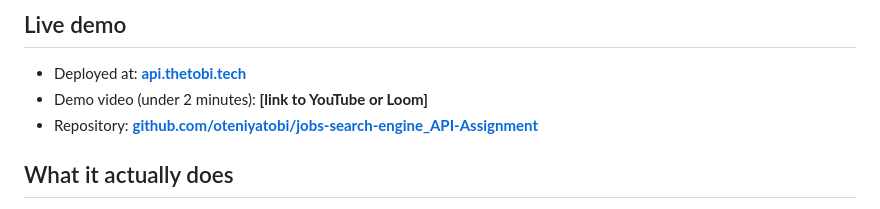
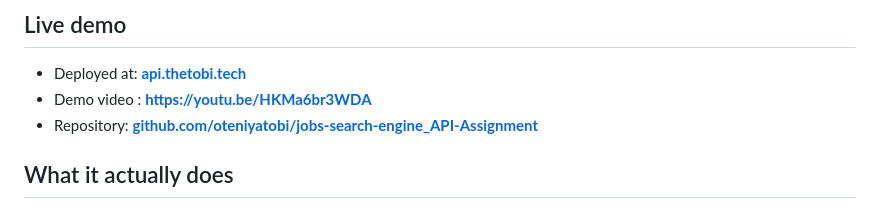
Before and after one commit to oteniyatobi/jobs-search-engine_API-Assignment, a Markdown page: README.md, the part around the change. Rendered like a GitHub page.

Commit message:
Change demo video link to YouTube
Updated demo video link in README.

```diff
--- a/README.md
+++ b/README.md
@@ -7,7 +7,7 @@ Built as a summative project for the **Playing Around with APIs** module at Afri
 ## Live demo
 
 - Deployed at: **[api.thetobi.tech](https://api.thetobi.tech)**
-- Demo video (under 2 minutes): **[link to YouTube or Loom]**
+- Demo video : **https://youtu.be/HKMa6br3WDA**
 - Repository: **[github.com/oteniyatobi/jobs-search-engine_API-Assignment](https://github.com/oteniyatobi/jobs-search-engine_API-Assignment)**
 
 ## What it actually does
```
